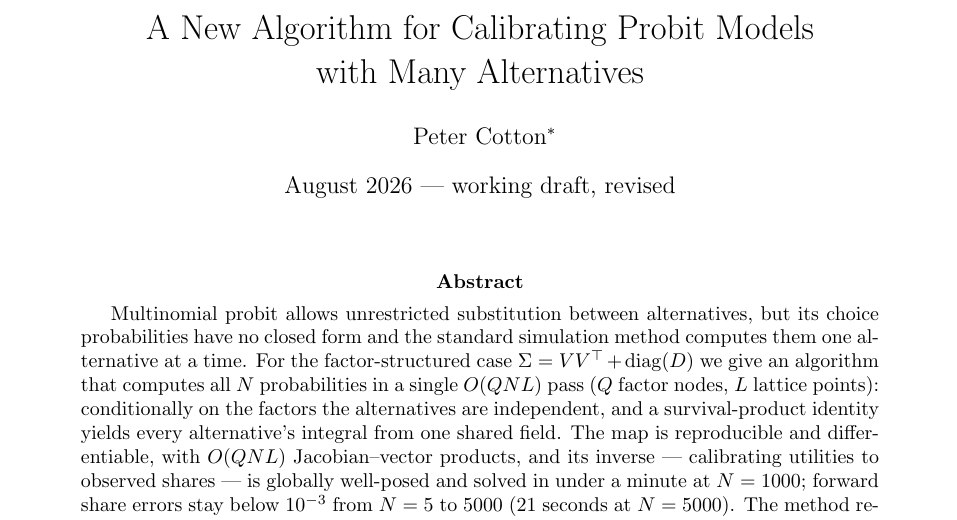
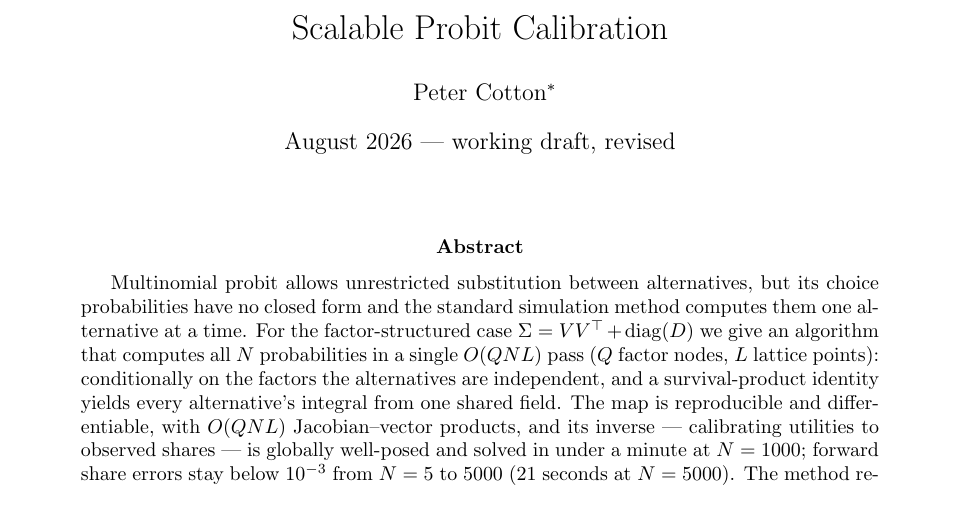
Before and after one commit to microprediction/kinetics, a LaTeX paper (paper/factor-probit-transform/paper.tex): part of page 1 of 12, cut at the place of the change. Compiled offline with pdfLaTeX.

Commit message:
Title: Scalable Probit Calibration
Co-Authored-By: Claude Fable 5 <noreply@anthropic.com>

```diff
--- a/paper/factor-probit-transform/paper.tex
+++ b/paper/factor-probit-transform/paper.tex
@@ -4,8 +4,8 @@
 \usepackage{graphicx}
 \usepackage{booktabs}
 \usepackage[hidelinks]{hyperref}
-\hypersetup{pdftitle={A New Algorithm for Calibrating Probit Models with
-Many Alternatives}, pdfauthor={Peter Cotton}}
+\hypersetup{pdftitle={Scalable Probit Calibration},
+pdfauthor={Peter Cotton}}
 
 \newtheorem{proposition}{Proposition}
 \newtheorem{theorem}{Theorem}
@@ -15,8 +15,7 @@ Many Alternatives}, pdfauthor={Peter Cotton}}
 \newcommand{\E}{\mathbb{E}}
 \newcommand{\Prob}{\mathbb{P}}
 
-\title{A New Algorithm for Calibrating Probit Models\\
-with Many Alternatives}
+\title{Scalable Probit Calibration}
 \author{Peter Cotton\thanks{Numbers in this paper are produced by committed, seeded
 scripts with correctness anchors run before any comparison
 (\url{https://github.com/microprediction/kinetics}, experiments 13--18; the
```
Also changed, not shown: docs/factor-probit-transform.pdf, paper/factor-probit-transform/paper.pdf.
